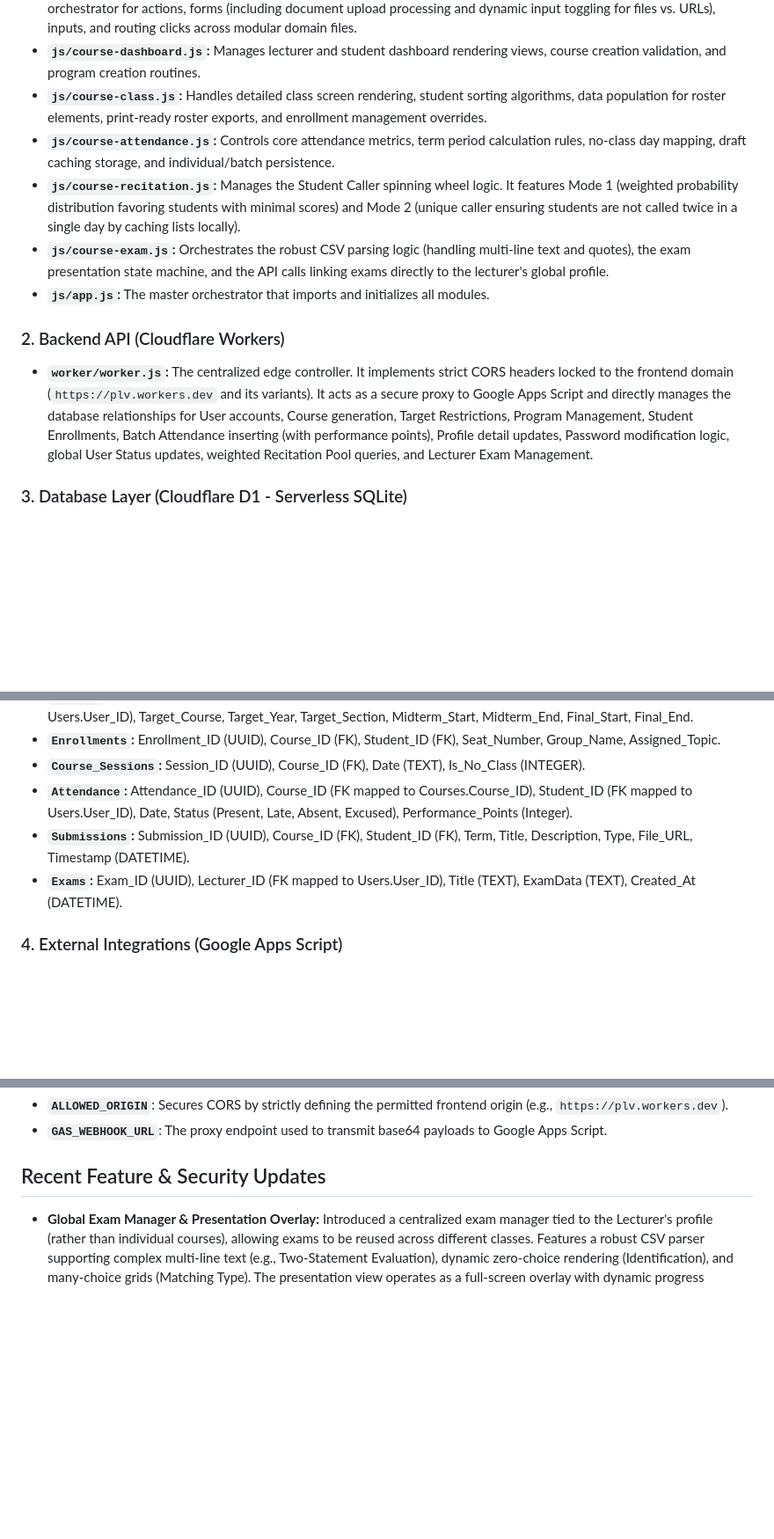
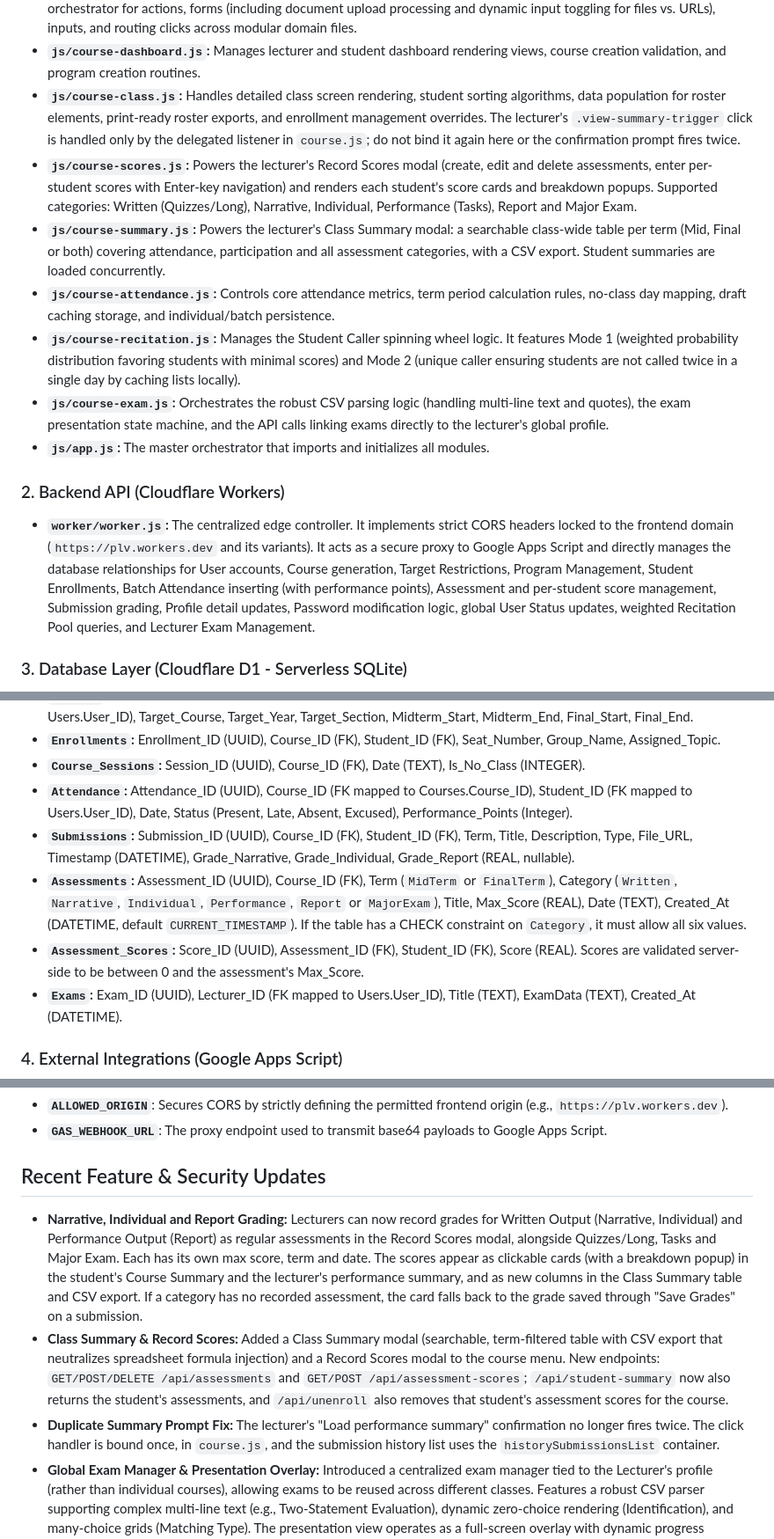
Before and after one commit to gcalacdayuniv/2026lms, a Markdown page: README.md, 3 parts joined by grey strips. Shown at 88% size. GitHub-like rendering; blank space fills up the shorter version.

```diff
--- a/README.md
+++ b/README.md
@@ -24,14 +24,16 @@ The client-side is a static Single-Page Application (SPA) using Vanilla JavaScri
 * **`js/auth.js`:** Handles login (with password visibility toggling), registration (including dynamic program list loading), session management, DOM event delegation, dynamic form masking, user detail updates, password updating logic, interactive panel/modal toggling, global image viewing navigation, and user management status controls.
 * **`js/course.js`:** Encapsulates the complete event binding lifecycle for Course Management, serving as the master orchestrator for actions, forms (including document upload processing and dynamic input toggling for files vs. URLs), inputs, and routing clicks across modular domain files.
 * **`js/course-dashboard.js`:** Manages lecturer and student dashboard rendering views, course creation validation, and program creation routines.
-* **`js/course-class.js`:** Handles detailed class screen rendering, student sorting algorithms, data population for roster elements, print-ready roster exports, and enrollment management overrides.
+* **`js/course-class.js`:** Handles detailed class screen rendering, student sorting algorithms, data population for roster elements, print-ready roster exports, and enrollment management overrides. The lecturer's `.view-summary-trigger` click is handled only by the delegated listener in `course.js`; do not bind it again here or the confirmation prompt fires twice.
+* **`js/course-scores.js`:** Powers the lecturer's Record Scores modal (create, edit and delete assessments, enter per-student scores with Enter-key navigation) and renders each student's score cards and breakdown popups. Supported categories: Written (Quizzes/Long), Narrative, Individual, Performance (Tasks), Report and Major Exam.
+* **`js/course-summary.js`:** Powers the lecturer's Class Summary modal: a searchable class-wide table per term (Mid, Final or both) covering attendance, participation and all assessment categories, with a CSV export. Student summaries are loaded concurrently.
 * **`js/course-attendance.js`:** Controls core attendance metrics, term period calculation rules, no-class day mapping, draft caching storage, and individual/batch persistence.
 * **`js/course-recitation.js`:** Manages the Student Caller spinning wheel logic. It features Mode 1 (weighted probability distribution favoring students with minimal scores) and Mode 2 (unique caller ensuring students are not called twice in a single day by caching lists locally).
 * **`js/course-exam.js`:** Orchestrates the robust CSV parsing logic (handling multi-line text and quotes), the exam presentation state machine, and the API calls linking exams directly to the lecturer's global profile.
 * **`js/app.js`:** The master orchestrator that imports and initializes all modules.
 
 ### 2. Backend API (Cloudflare Workers)
-* **`worker/worker.js`:** The centralized edge controller. It implements strict CORS headers locked to the frontend domain (`https://plv.workers.dev` and its variants). It acts as a secure proxy to Google Apps Script and directly manages the database relationships for User accounts, Course generation, Target Restrictions, Program Management, Student Enrollments, Batch Attendance inserting (with performance points), Profile detail updates, Password modification logic, global User Status updates, weighted Recitation Pool queries, and Lecturer Exam Management.
+* **`worker/worker.js`:** The centralized edge controller. It implements strict CORS headers locked to the frontend domain (`https://plv.workers.dev` and its variants). It acts as a secure proxy to Google Apps Script and directly manages the database relationships for User accounts, Course generation, Target Restrictions, Program Management, Student Enrollments, Batch Attendance inserting (with performance points), Assessment and per-student score management, Submission grading, Profile detail updates, Password modification logic, global User Status updates, weighted Recitation Pool queries, and Lecturer Exam Management.
 
 ### 3. Database Layer (Cloudflare D1 - Serverless SQLite)
 The database uses Universally Unique Identifiers (UUIDs) for all primary keys, generated on the edge via `crypto.randomUUID()`.
@@ -43,7 +45,9 @@ The database uses Universally Unique Identifiers (UUIDs) for all primary keys, g
 * **`Enrollments`:** Enrollment_ID (UUID), Course_ID (FK), Student_ID (FK), Seat_Number, Group_Name, Assigned_Topic.
 * **`Course_Sessions`:** Session_ID (UUID), Course_ID (FK), Date (TEXT), Is_No_Class (INTEGER).
 * **`Attendance`:** Attendance_ID (UUID), Course_ID (FK mapped to Courses.Course_ID), Student_ID (FK mapped to Users.User_ID), Date, Status (Present, Late, Absent, Excused), Performance_Points (Integer).
-* **`Submissions`:** Submission_ID (UUID), Course_ID (FK), Student_ID (FK), Term, Title, Description, Type, File_URL, Timestamp (DATETIME).
+* **`Submissions`:** Submission_ID (UUID), Course_ID (FK), Student_ID (FK), Term, Title, Description, Type, File_URL, Timestamp (DATETIME), Grade_Narrative, Grade_Individual, Grade_Report (REAL, nullable).
+* **`Assessments`:** Assessment_ID (UUID), Course_ID (FK), Term (`MidTerm` or `FinalTerm`), Category (`Written`, `Narrative`, `Individual`, `Performance`, `Report` or `MajorExam`), Title, Max_Score (REAL), Date (TEXT), Created_At (DATETIME, default `CURRENT_TIMESTAMP`). If the table has a CHECK constraint on `Category`, it must allow all six values.
+* **`Assessment_Scores`:** Score_ID (UUID), Assessment_ID (FK), Student_ID (FK), Score (REAL). Scores are validated server-side to be between 0 and the assessment's Max_Score.
 * **`Exams`:** Exam_ID (UUID), Lecturer_ID (FK mapped to Users.User_ID), Title (TEXT), ExamData (TEXT), Created_At (DATETIME).
 
 ### 4. External Integrations (Google Apps Script)
@@ -55,6 +59,9 @@ We use the following environment variables strictly within the API (`worker/wran
 * **`GAS_WEBHOOK_URL`**: The proxy endpoint used to transmit base64 payloads to Google Apps Script.
 
 ## Recent Feature & Security Updates
+* **Narrative, Individual and Report Grading:** Lecturers can now record grades for Written Output (Narrative, Individual) and Performance Output (Report) as regular assessments in the Record Scores modal, alongside Quizzes/Long, Tasks and Major Exam. Each has its own max score, term and date. The scores appear as clickable cards (with a breakdown popup) in the student's Course Summary and the lecturer's performance summary, and as new columns in the Class Summary table and CSV export. If a category has no recorded assessment, the card falls back to the grade saved through "Save Grades" on a submission.
+* **Class Summary & Record Scores:** Added a Class Summary modal (searchable, term-filtered table with CSV export that neutralizes spreadsheet formula injection) and a Record Scores modal to the course menu. New endpoints: `GET/POST/DELETE /api/assessments` and `GET/POST /api/assessment-scores`; `/api/student-summary` now also returns the student's assessments, and `/api/unenroll` also removes that student's assessment scores for the course.
+* **Duplicate Summary Prompt Fix:** The lecturer's "Load performance summary" confirmation no longer fires twice. The click handler is bound once, in `course.js`, and the submission history list uses the `historySubmissionsList` container.
 * **Global Exam Manager & Presentation Overlay:** Introduced a centralized exam manager tied to the Lecturer's profile (rather than individual courses), allowing exams to be reused across different classes. Features a robust CSV parser supporting complex multi-line text (e.g., Two-Statement Evaluation), dynamic zero-choice rendering (Identification), and many-choice grids (Matching Type). The presentation view operates as a full-screen overlay with dynamic progress tracking and intuitive keyboard/touch navigation.
 * **Account Status Messaging:** Added explicit login error messages for Suspended, Unofficially Dropped (UD), and Dropped accounts, while maintaining the standard pending approval message for Inactive accounts.
 * **Group Members Modal:** Implemented a click-to-view modal for group members. Students can click their group name in the My Course Summary, and lecturers can click group names in the Roster List to instantly view all assigned members.
```
Also changed, not shown: other parts of README.md (+1 -1 lines).
